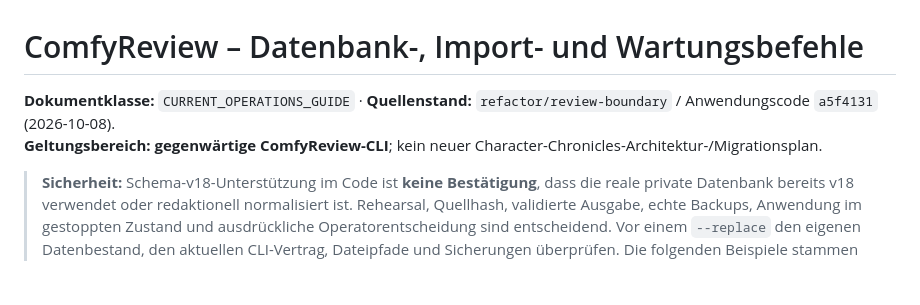
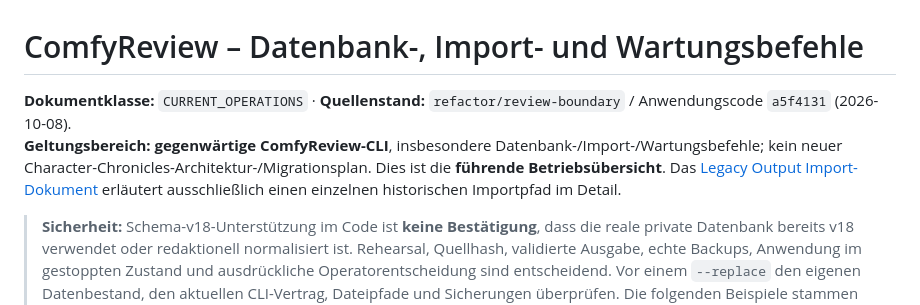
Before and after one commit to Lexoniarus/ComfyReview, a Markdown page: docs/OPERATIONS.md, the part around the change. Drawn GitHub-style; blank space fills up the shorter version.

Commit message:
docs: normalize current operations class and owner

```diff
--- a/docs/OPERATIONS.md
+++ b/docs/OPERATIONS.md
@@ -1,7 +1,7 @@
 # ComfyReview – Datenbank-, Import- und Wartungsbefehle
 
-**Dokumentklasse:** `CURRENT_OPERATIONS_GUIDE` · **Quellenstand:** `refactor/review-boundary` / Anwendungscode `a5f4131` (2026-10-08).
-**Geltungsbereich:** **gegenwärtige ComfyReview-CLI**; kein neuer Character-Chronicles-Architektur-/Migrationsplan.
+**Dokumentklasse:** `CURRENT_OPERATIONS` · **Quellenstand:** `refactor/review-boundary` / Anwendungscode `a5f4131` (2026-10-08).
+**Geltungsbereich:** **gegenwärtige ComfyReview-CLI**, insbesondere Datenbank-/Import-/Wartungsbefehle; kein neuer Character-Chronicles-Architektur-/Migrationsplan. Dies ist die **führende Betriebsübersicht**. Das [Legacy Output Import-Dokument](LEGACY_OUTPUT_IMPORT.md) erläutert ausschließlich einen einzelnen historischen Importpfad im Detail.
 
 > **Sicherheit:** Schema-v18-Unterstützung im Code ist **keine Bestätigung**, dass die reale private Datenbank bereits v18 verwendet oder redaktionell normalisiert ist. Rehearsal, Quellhash, validierte Ausgabe, echte Backups, Anwendung im gestoppten Zustand und ausdrückliche Operatorentscheidung sind entscheidend. Vor einem `--replace` den eigenen Datenbestand, den aktuellen CLI-Vertrag, Dateipfade und Sicherungen überprüfen. Die folgenden Beispiele stammen aus der bisherigen Repository-README; ihre realen Pfade sind **Beispiele**, nicht bereits vorhandene private Dateien.
 
```
